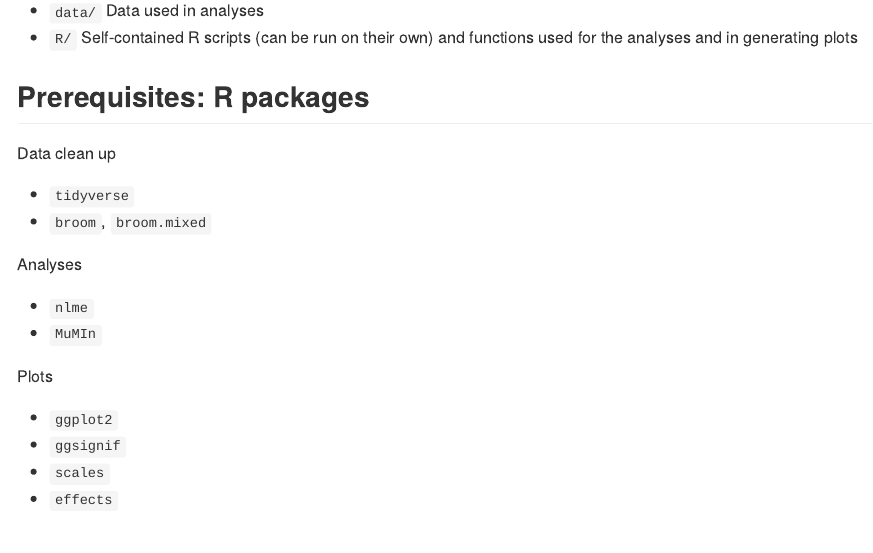
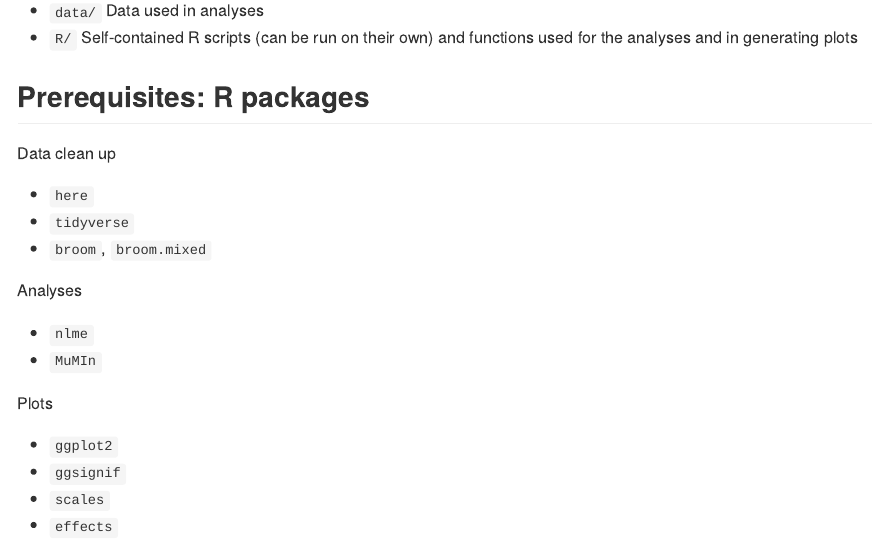
Before and after one commit to paulqsims/inno_pop, an R Markdown document (readme.Rmd): the page in a window 1100 px wide, from 470 px down. Rendered offline with R 4.5, knitr and Pandoc, with nearby package versions.

Commit message:
Add here package

```diff
--- a/readme.Rmd
+++ b/readme.Rmd
@@ -24,6 +24,7 @@ Simon M. Reader (<simon.reader@mcgill.ca>)
 
 Data clean up
 
+* `here`
 * `tidyverse`
 * `broom`, `broom.mixed`
 
```
